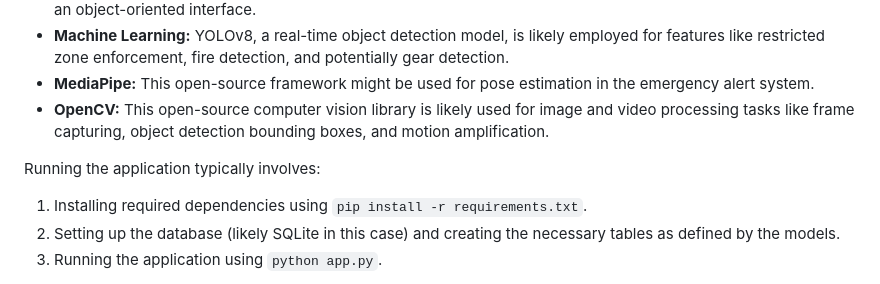
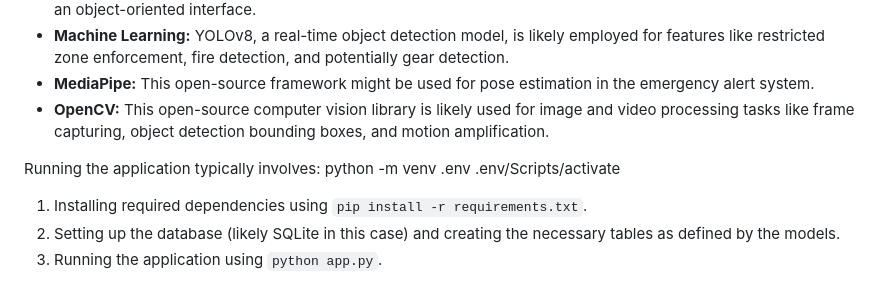
Before and after one commit to shivram9/IndShield, a Markdown page: README.md, the part around the change. Drawn GitHub-style.

Commit message:
Fix README instructions for setting up virtual environment

```diff
--- a/README.md
+++ b/README.md
@@ -37,7 +37,8 @@
 * **OpenCV:** This open-source computer vision library is likely used for image and video processing tasks like frame capturing, object detection bounding boxes, and motion amplification.
 
 Running the application typically involves:
-
+python  -m venv .env
+.env/Scripts/activate
 1. Installing required dependencies using `pip install -r requirements.txt`.
 2. Setting up the database (likely SQLite in this case) and creating the necessary tables as defined by the models.
 3. Running the application using `python app.py`.
```
